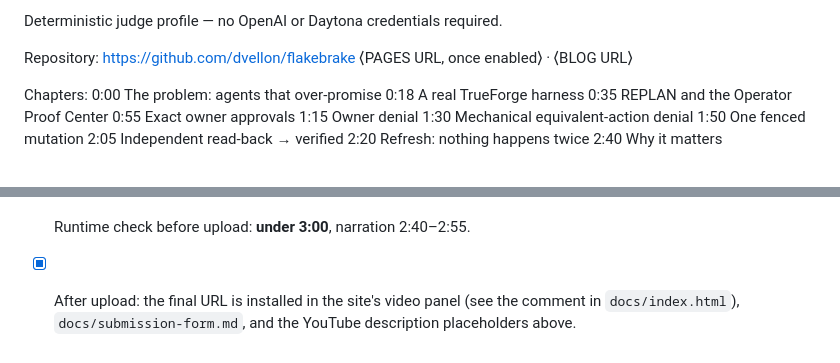
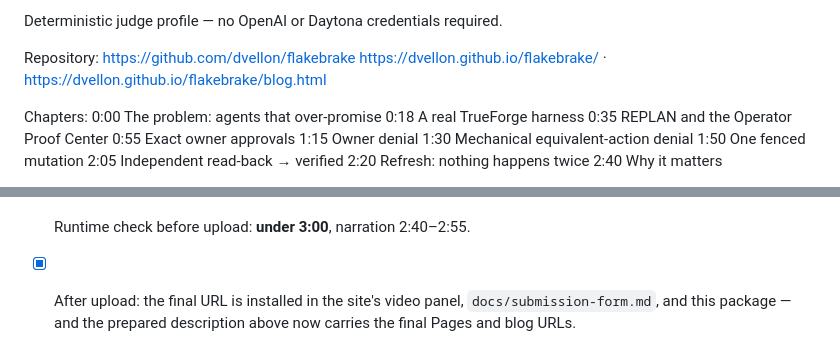
Before and after one commit to dvellon/flakebrake, a Markdown page: docs/video-package.md, 2 parts joined by grey strips. Rendered like a GitHub page.

```diff
--- a/docs/video-package.md
+++ b/docs/video-package.md
@@ -150,7 +150,7 @@ effect.
 Deterministic judge profile — no OpenAI or Daytona credentials required.
 
 Repository: https://github.com/dvellon/flakebrake
-⟨PAGES URL, once enabled⟩ · ⟨BLOG URL⟩
+https://dvellon.github.io/flakebrake/ · https://dvellon.github.io/flakebrake/blog.html
 
 Chapters:
 0:00 The problem: agents that over-promise
@@ -190,6 +190,6 @@ blue `#72c9ff` for the TrueForge line, big mono numerals if used.
       1 factory reallocation, 1 factory change record, 2 measured resource facts.
 - [ ] Capture the refresh beat in the same take (it's the proof).
 - [ ] Runtime check before upload: **under 3:00**, narration 2:40–2:55.
-- [x] After upload: the final URL is installed in the site's video panel
-      (see the comment in `docs/index.html`), `docs/submission-form.md`, and
-      the YouTube description placeholders above.
+- [x] After upload: the final URL is installed in the site's video panel,
+      `docs/submission-form.md`, and this package — and the prepared
+      description above now carries the final Pages and blog URLs.
```
Also changed, not shown: README.md (+29 -5 lines), docs/submission-form.md (+5 -5 lines).
